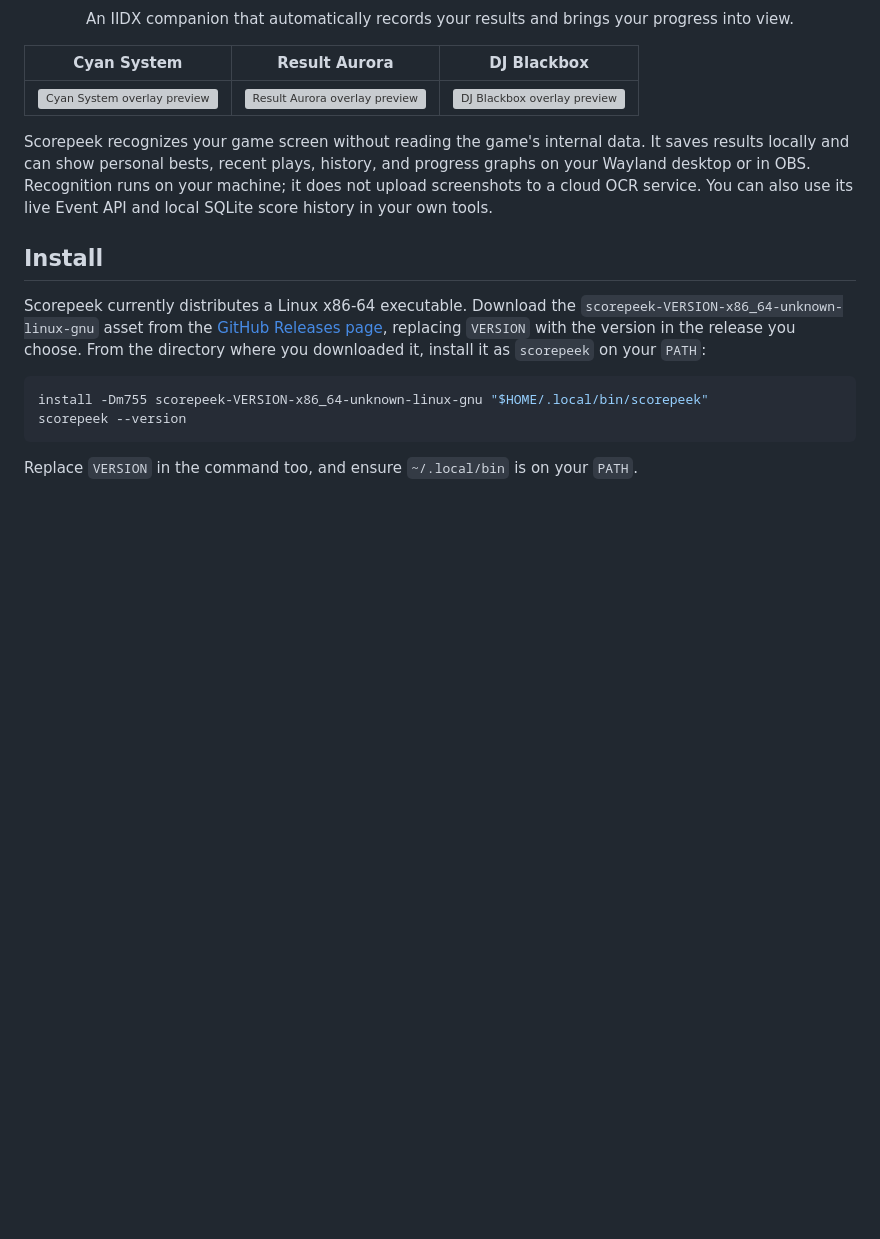
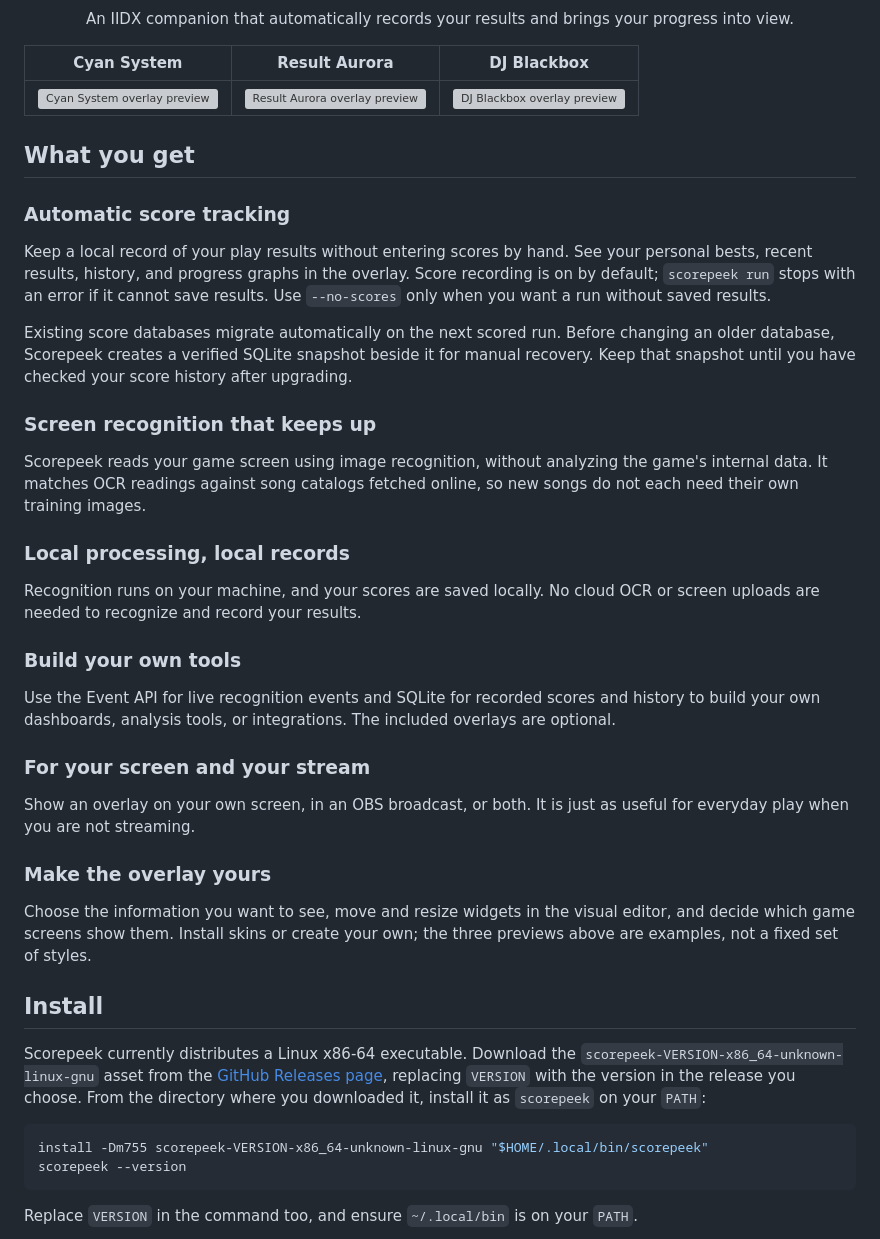
Before and after one commit to atty303/scorepeek, a Markdown page: README.md, the part around the change. GitHub-like rendering; blank space fills up the shorter version; grey boxes are pictures that could not be loaded.

Commit message:
docs: restore README feature overview
Keep the six user-facing What you get sections while retaining the new installation and CLI guide. Remove only internal component details from the feature description. Verified with targeted mise check and git diff --check.

Co-authored-by: Codex <codex@openai.com>

```diff
--- a/README.md
+++ b/README.md
@@ -14,11 +14,48 @@
 | :---: | :---: | :---: |
 | ![Cyan System overlay preview](skins/cyan-system/preview.png) | ![Result Aurora overlay preview](skins/result-aurora/preview.png) | ![DJ Blackbox overlay preview](skins/dj-blackbox/preview.png) |
 
-Scorepeek recognizes your game screen without reading the game's internal data.
-It saves results locally and can show personal bests, recent plays, history,
-and progress graphs on your Wayland desktop or in OBS. Recognition runs on your
-machine; it does not upload screenshots to a cloud OCR service. You can also
-use its live Event API and local SQLite score history in your own tools.
+## What you get
+
+### Automatic score tracking
+
+Keep a local record of your play results without entering scores by hand. See
+your personal bests, recent results, history, and progress graphs in the
+overlay. Score recording is on by default; `scorepeek run` stops with an error
+if it cannot save results. Use `--no-scores` only when you want a run without
+saved results.
+
+Existing score databases migrate automatically on the next scored run. Before
+changing an older database, Scorepeek creates a verified SQLite snapshot
+beside it for manual recovery. Keep that snapshot until you have checked your
+score history after upgrading.
+
+### Screen recognition that keeps up
+
+Scorepeek reads your game screen using image recognition, without analyzing
+the game's internal data. It matches OCR readings against song catalogs
+fetched online, so new songs do not each need their own training images.
+
+### Local processing, local records
+
+Recognition runs on your machine, and your scores are saved locally. No cloud
+OCR or screen uploads are needed to recognize and record your results.
+
+### Build your own tools
+
+Use the Event API for live recognition events and SQLite for recorded scores
+and history to build your own dashboards, analysis tools, or integrations.
+The included overlays are optional.
+
+### For your screen and your stream
+
+Show an overlay on your own screen, in an OBS broadcast, or both. It is just
+as useful for everyday play when you are not streaming.
+
+### Make the overlay yours
+
+Choose the information you want to see, move and resize widgets in the visual
+editor, and decide which game screens show them. Install skins or create your
+own; the three previews above are examples, not a fixed set of styles.
 
 ## Install
 
```
